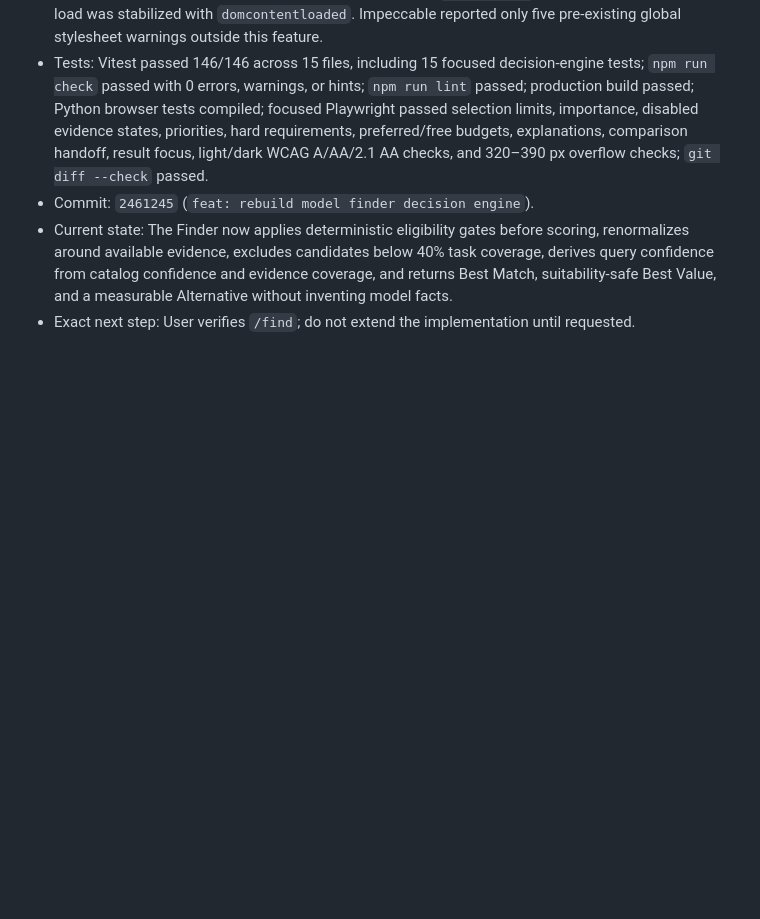
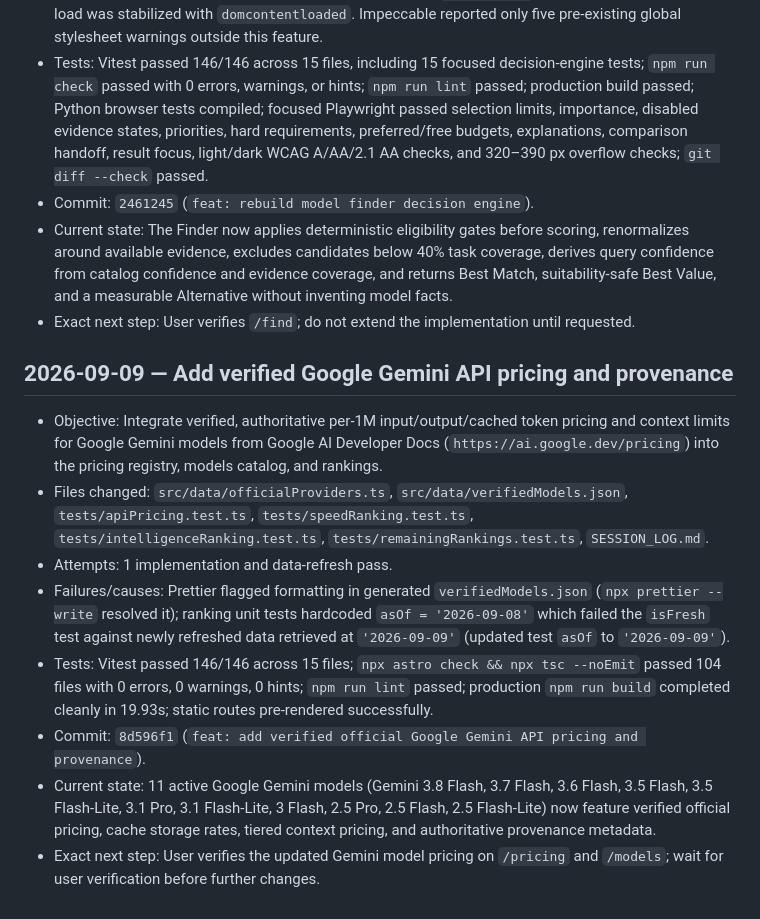
Before and after one commit to D-Flint/ai-model-web, a Markdown page: SESSION_LOG.md, the part around the change. Rendered like a GitHub page; blank space fills up the shorter version.

Commit message:
docs: record gemini pricing integration in session log

```diff
--- a/SESSION_LOG.md
+++ b/SESSION_LOG.md
@@ -340,3 +340,14 @@
 - Commit: `2461245` (`feat: rebuild model finder decision engine`).
 - Current state: The Finder now applies deterministic eligibility gates before scoring, renormalizes around available evidence, excludes candidates below 40% task coverage, derives query confidence from catalog confidence and evidence coverage, and returns Best Match, suitability-safe Best Value, and a measurable Alternative without inventing model facts.
 - Exact next step: User verifies `/find`; do not extend the implementation until requested.
+
+## 2026-09-09 — Add verified Google Gemini API pricing and provenance
+
+- Objective: Integrate verified, authoritative per-1M input/output/cached token pricing and context limits for Google Gemini models from Google AI Developer Docs (`https://ai.google.dev/pricing`) into the pricing registry, models catalog, and rankings.
+- Files changed: `src/data/officialProviders.ts`, `src/data/verifiedModels.json`, `tests/apiPricing.test.ts`, `tests/speedRanking.test.ts`, `tests/intelligenceRanking.test.ts`, `tests/remainingRankings.test.ts`, `SESSION_LOG.md`.
+- Attempts: 1 implementation and data-refresh pass.
+- Failures/causes: Prettier flagged formatting in generated `verifiedModels.json` (`npx prettier --write` resolved it); ranking unit tests hardcoded `asOf = '2026-09-08'` which failed the `isFresh` test against newly refreshed data retrieved at `'2026-09-09'` (updated test `asOf` to `'2026-09-09'`).
+- Tests: Vitest passed 146/146 across 15 files; `npx astro check && npx tsc --noEmit` passed 104 files with 0 errors, 0 warnings, 0 hints; `npm run lint` passed; production `npm run build` completed cleanly in 19.93s; static routes pre-rendered successfully.
+- Commit: `8d596f1` (`feat: add verified official Google Gemini API pricing and provenance`).
+- Current state: 11 active Google Gemini models (Gemini 3.8 Flash, 3.7 Flash, 3.6 Flash, 3.5 Flash, 3.5 Flash-Lite, 3.1 Pro, 3.1 Flash-Lite, 3 Flash, 2.5 Pro, 2.5 Flash, 2.5 Flash-Lite) now feature verified official pricing, cache storage rates, tiered context pricing, and authoritative provenance metadata.
+- Exact next step: User verifies the updated Gemini model pricing on `/pricing` and `/models`; wait for user verification before further changes.
```
